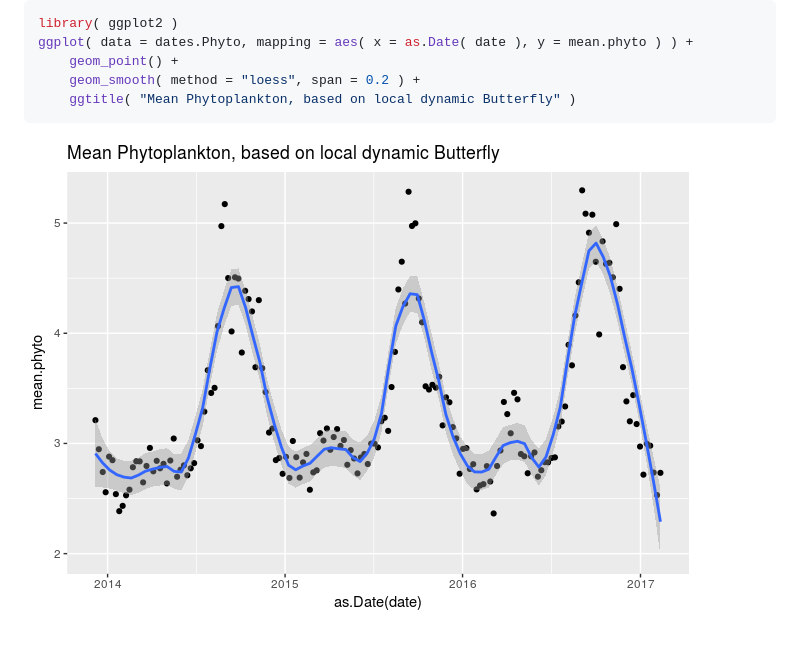
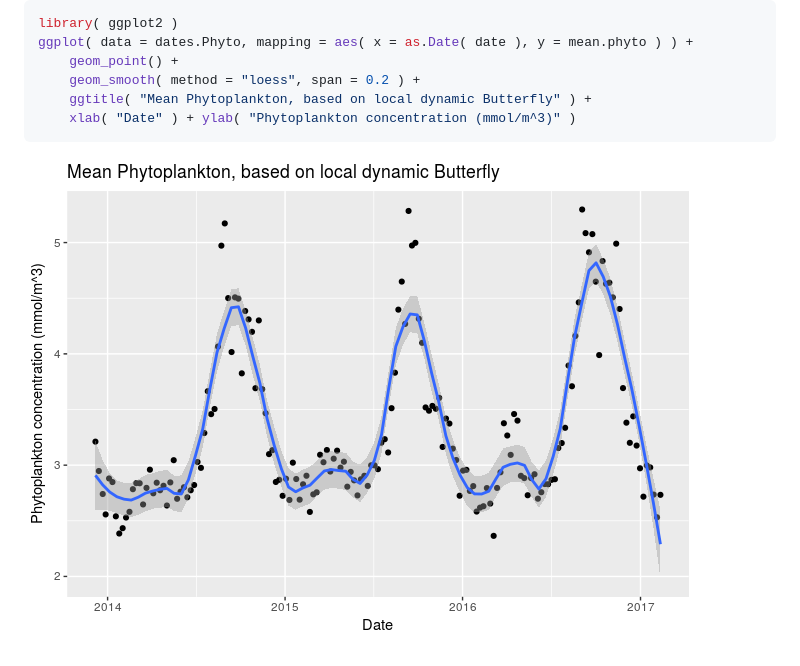
Before and after one commit to rossholmberg/pkgButterfly, a Markdown page: README.md, the part around one of its changes. Rendered like a GitHub page; pictures changed too: READMEfigs/plotPhytoplankton-1.png.

````diff
--- a/README.md
+++ b/README.md
@@ -425,7 +428,8 @@ library( ggplot2 )
 ggplot( data = dates.Phyto, mapping = aes( x = as.Date( date ), y = mean.phyto ) ) +
     geom_point() +
     geom_smooth( method = "loess", span = 0.2 ) +
-    ggtitle( "Mean Phytoplankton, based on local dynamic Butterfly" )
+    ggtitle( "Mean Phytoplankton, based on local dynamic Butterfly" ) +
+    xlab( "Date" ) + ylab( "Phytoplankton concentration (mmol/m^3)" )
 ```
 
 ![](READMEfigs/plotPhytoplankton-1.png)
````
Also changed, not shown: other parts of README.md (+5 -2 lines), READMEfigs/plotChlorophyll-1.png, READMEfigs/plotPrimaryProduction-1.png, 1 other file.
